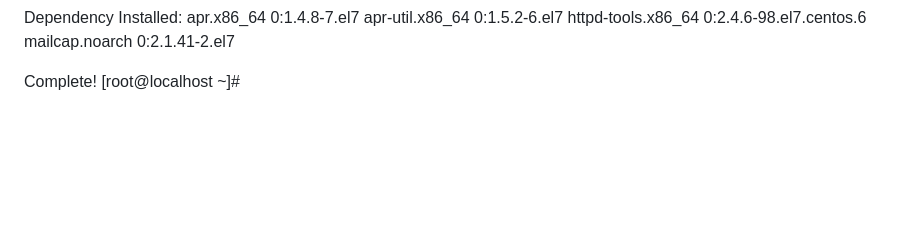
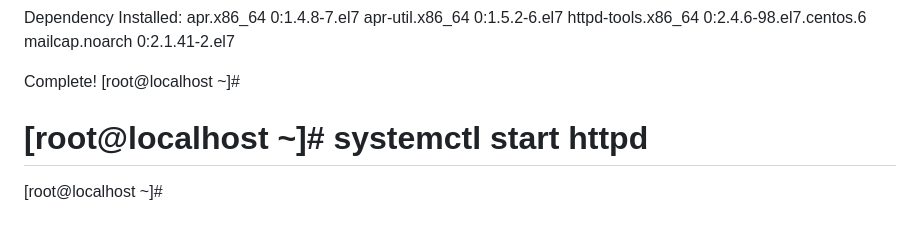
Before and after one commit to Devsaci/devops_teli_wavecafe, a Markdown page: command.md, the part around the change. Rendered like a GitHub page; blank space fills up the shorter version.

Commit message:
# systemctl start httpd

```diff
--- a/command.md
+++ b/command.md
@@ -172,3 +172,6 @@ Dependency Installed:
 
 Complete!
 [root@localhost ~]#
+
+# [root@localhost ~]# systemctl start httpd
+[root@localhost ~]#
```
